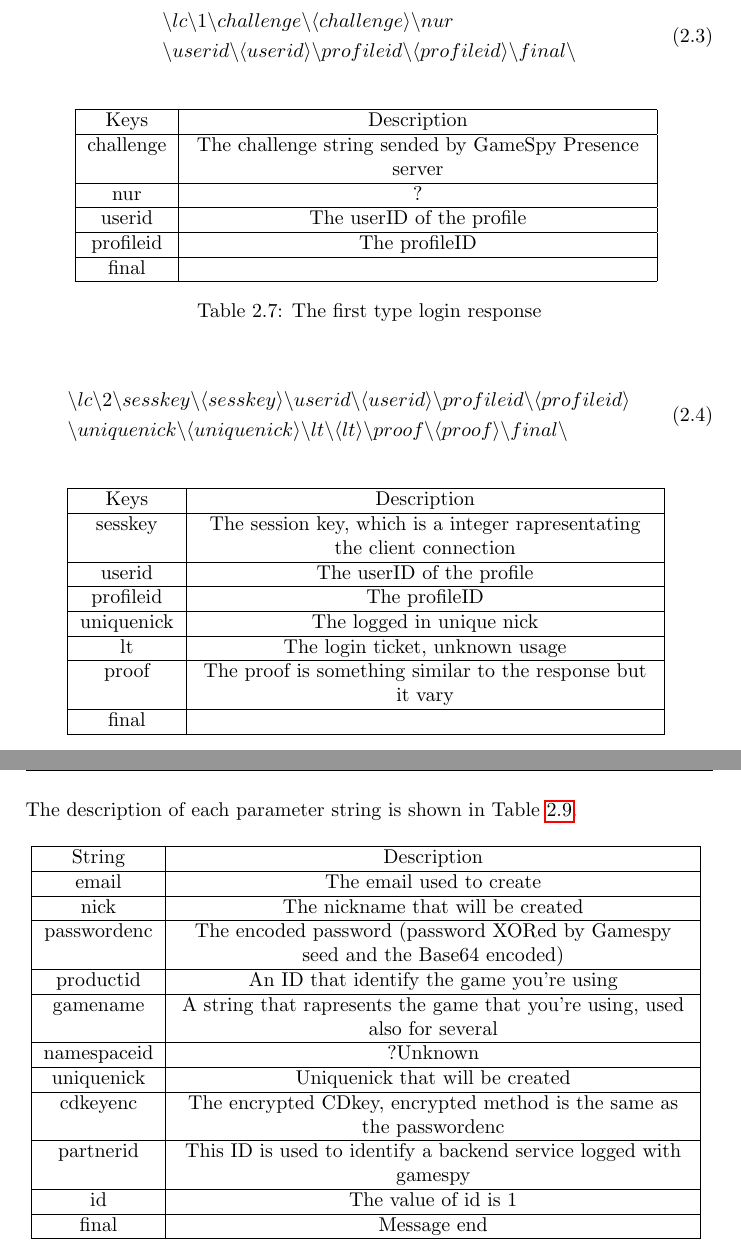
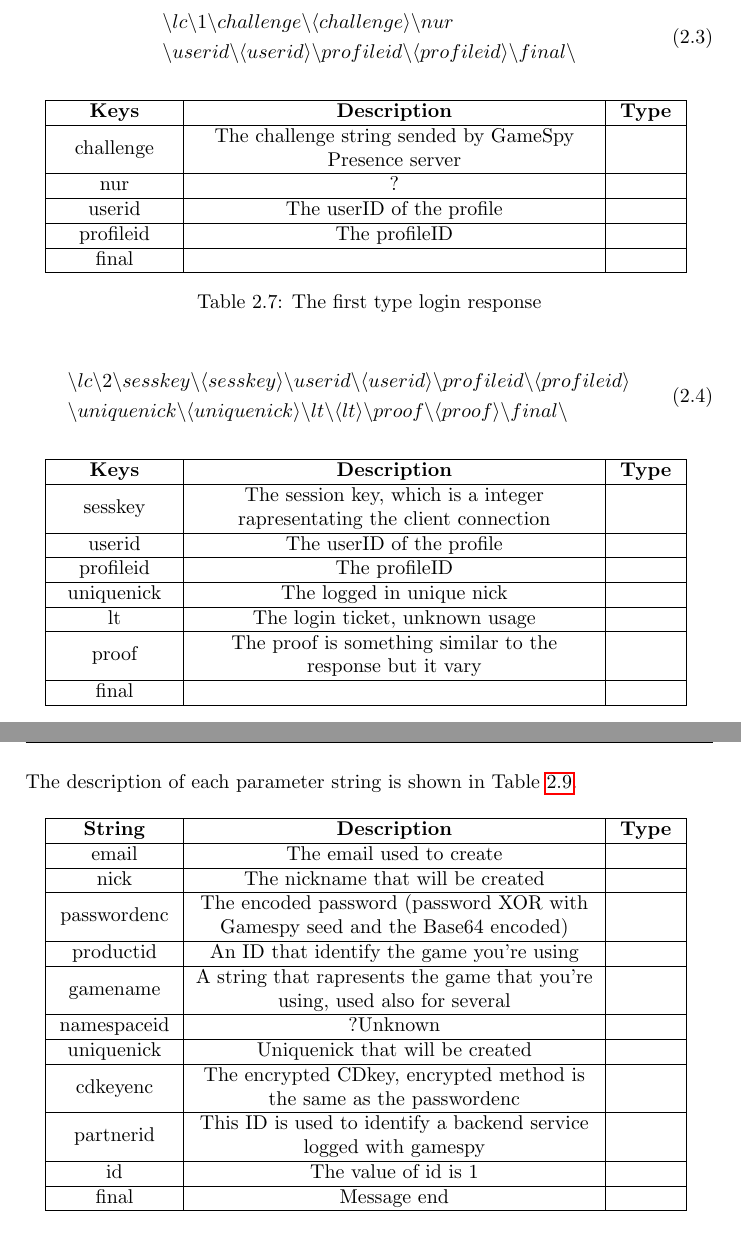
Before and after one commit to GameProgressive/GameSpyDocs, a LaTeX document (Latex Version/Research On GameSpy Protocol.tex): two parts of pages 8 and 9 of 13, joined at a grey line, cut so that both start at the same text. Compiled offline with pdfLaTeX.

```diff
--- a/Latex Version/Research On GameSpy Protocol.tex
+++ b/Latex Version/Research On GameSpy Protocol.tex
@@ -243,17 +204,18 @@
 
 \begin{table}[H]
 	\centering
-	\begin{tabular}{|c|>{\centering\arraybackslash}p{8cm}|}
+	\begin{tabular}{|>{\centering\arraybackslash}m{2cm}|>{\centering\arraybackslash}m{7cm}|>{\centering\arraybackslash}m{1cm}|}
+
 		\hline
-		Keys& Description  \\
+		\textbf{Keys}&\textbf{Description}&\textbf{Type}  \\
 		\hline
-		challenge & The challenge string sended by GameSpy Presence server  \\
+		challenge & The challenge string sended by GameSpy Presence server&  \\
 		\hline
-		nur & ? \\
+		nur & ? &\\
 		\hline
- userid&The userID of the profile \\	\hline
- profileid&The profileID \\	\hline
- final& \\	\hline
+ userid&The userID of the profile &\\	\hline
+ profileid&The profileID &\\	\hline
+ final& &\\	\hline
 	\end{tabular}
 	\caption{The first type login response}
 	\label{The first type login response}
@@ -267,19 +229,19 @@
 
 \begin{table}[H]
 	\centering
-	\begin{tabular}{|c|>{\centering\arraybackslash}p{8cm}|}
+	\begin{tabular}{|>{\centering\arraybackslash}m{2cm}|>{\centering\arraybackslash}m{7cm}|>{\centering\arraybackslash}m{1cm}|}
 		\hline
-		Keys& Description  \\
+		\textbf{Keys}& \textbf{Description}&\textbf{Type}  \\
 		\hline
-		sesskey & The session key, which is a integer rapresentating the client connection \\
+		sesskey & The session key, which is a integer rapresentating the client connection& \\
 		\hline
-		userid & The userID of the profile \\
+		userid & The userID of the profile& \\
 		\hline
-		profileid&The profileID \\	\hline
-		uniquenick&The logged in unique nick \\	\hline
-		lt& The login ticket, unknown usage\\\hline
-		proof& The proof is something similar to the response but it vary\\\hline
-		final& \\
+		profileid&The profileID &\\	\hline
+		uniquenick&The logged in unique nick &\\	\hline
+		lt& The login ticket, unknown usage&\\\hline
+		proof& The proof is something similar to the response but it vary&\\\hline
+		final& &\\
 	\hline
 	\end{tabular}
 	\caption{The second type login response}
@@ -304,20 +266,20 @@
 The description of each parameter string is shown in Table \ref{User creation string}.
 \begin{table}[H]
 	\centering
-	\begin{tabular}{|c|>{\centering\arraybackslash}p{9cm}|}
+	\begin{tabular}{|>{\centering\arraybackslash}m{2cm}|>{\centering\arraybackslash}m{7cm}|>{\centering\arraybackslash}m{1cm}|}
 		\hline
-		  String    & Description                                                                  \\ \hline
-		   email    & The email used to create                                                     \\ \hline
-		   nick     & The nickname that will be created                                            \\ \hline
-		passwordenc & The encoded password (password XORed by Gamespy seed and the Base64 encoded) \\ \hline
-		 productid  & An ID that identify the game you're using                                    \\ \hline
-		 gamename   & A string that rapresents the game that you're using, used also for several   \\ \hline
-		namespaceid & ?Unknown                                                                     \\ \hline
-		uniquenick  & Uniquenick that will be created                                              \\ \hline
-		 cdkeyenc   & The encrypted CDkey, encrypted method is the same as the passwordenc         \\ \hline
-		 partnerid  & This ID is used to identify a backend service logged with gamespy            \\ \hline
-		    id      & The value of id is 1                                                         \\ \hline
-		   final    & Message end                                                                  \\ \hline
+		  \textbf{String}    & \textbf{Description} &\textbf{Type}                                                                 \\ \hline
+		   email    & The email used to create                                                    & \\ \hline
+		   nick     & The nickname that will be created                                            & \\ \hline
+		passwordenc & The encoded password (password XOR with Gamespy seed and the Base64 encoded)  &\\ \hline
+		 productid  & An ID that identify the game you're using                                     &\\ \hline
+		 gamename   & A string that rapresents the game that you're using, used also for several    &\\ \hline
+		namespaceid & ?Unknown                                                                      &\\ \hline
+		uniquenick  & Uniquenick that will be created                                               &\\ \hline
+		 cdkeyenc   & The encrypted CDkey, encrypted method is the same as the passwordenc          &\\ \hline
+		 partnerid  & This ID is used to identify a backend service logged with gamespy             &\\ \hline
+		    id      & The value of id is 1                                                          &\\ \hline
+		   final    & Message end                                                                   &\\ \hline
 	\end{tabular}
 \caption{User creation string}
 \label{User creation string}
```
Also changed, not shown: Latex Version/Definition/retrospy.cls (added, +52 -0 lines), Latex Version/Research On GameSpy Protocol.pdf, Latex Version/Research On GameSpy Protocol.tex (95 more changed lines), 1 other file.
